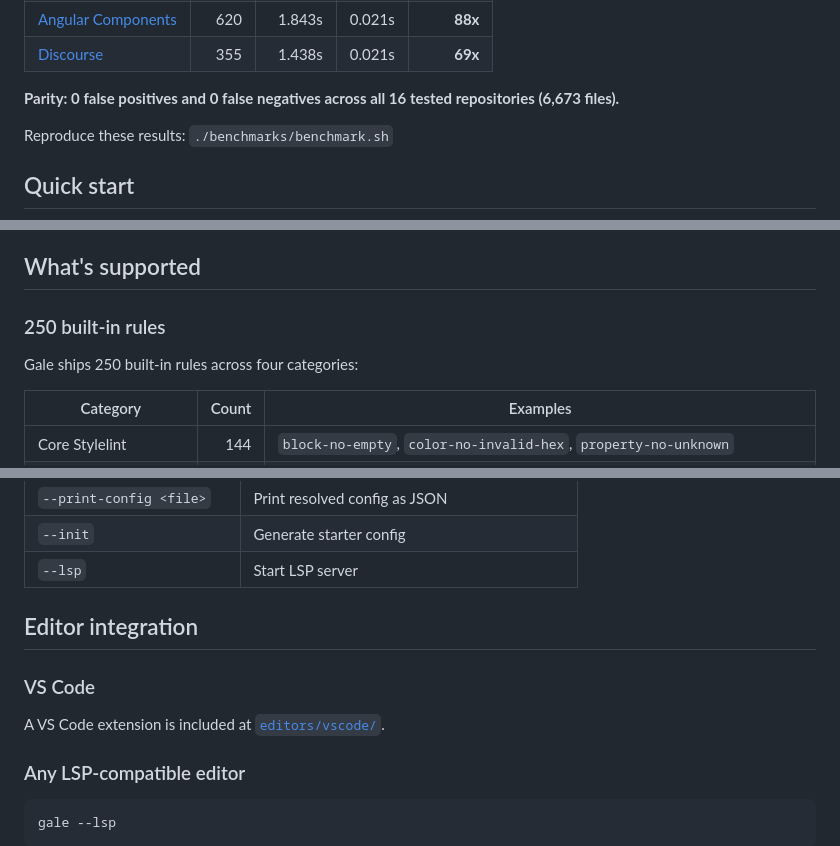
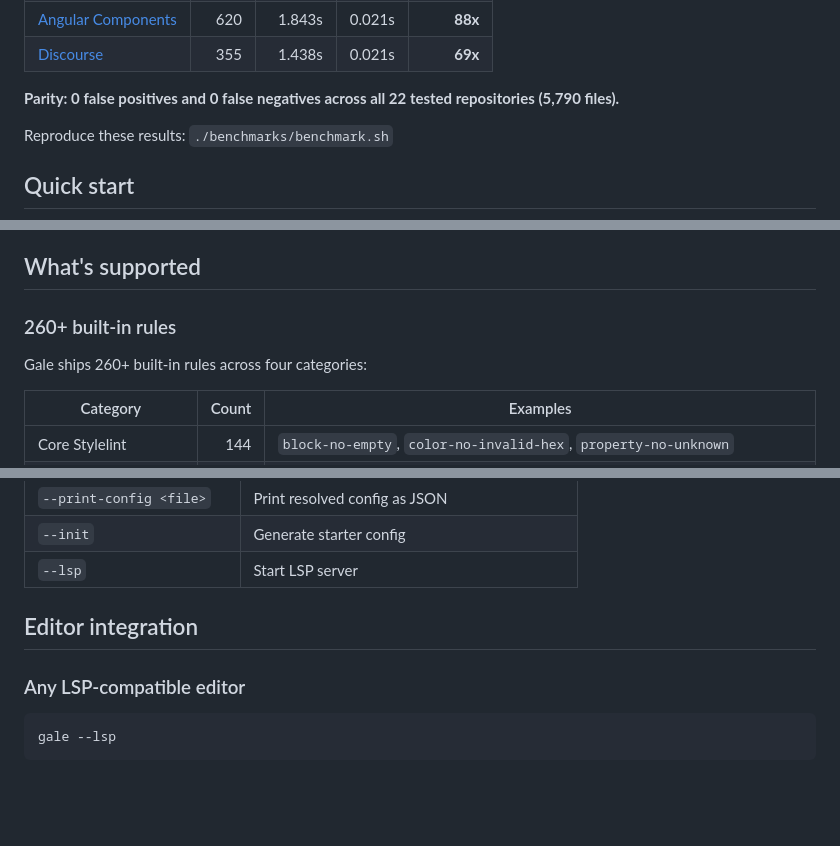
Before and after one commit to johnnybenson/gale, a Markdown page: README.md, 3 parts joined by grey strips. GitHub-like rendering; blank space fills up the shorter version.

````diff
--- a/README.md
+++ b/README.md
@@ -27,7 +27,7 @@ Real-world benchmarks using [hyperfine](https://github.com/sharkdp/hyperfine) (1
 | [Angular Components](https://github.com/angular/components) | 620 | 1.843s | 0.021s | **88x** |
 | [Discourse](https://github.com/discourse/discourse) | 355 | 1.438s | 0.021s | **69x** |
 
-**Parity: 0 false positives and 0 false negatives across all 16 tested repositories (6,673 files).**
+**Parity: 0 false positives and 0 false negatives across all 22 tested repositories (5,790 files).**
 
 Reproduce these results: `./benchmarks/benchmark.sh`
 
@@ -92,9 +92,9 @@ Download pre-built binaries from [GitHub Releases](https://github.com/LyricalStr
 
 ## What's supported
 
-### 250 built-in rules
+### 260+ built-in rules
 
-Gale ships 250 built-in rules across four categories:
+Gale ships 260+ built-in rules across four categories:
 
 | Category | Count | Examples |
 |----------|------:|---------|
@@ -216,10 +216,6 @@ gale [OPTIONS] [FILES]...
 
 ## Editor integration
 
-### VS Code
-
-A VS Code extension is included at [`editors/vscode/`](editors/vscode/).
-
 ### Any LSP-compatible editor
 
 ```bash
````
Also changed, not shown: other parts of README.md (+3 -3 lines).
